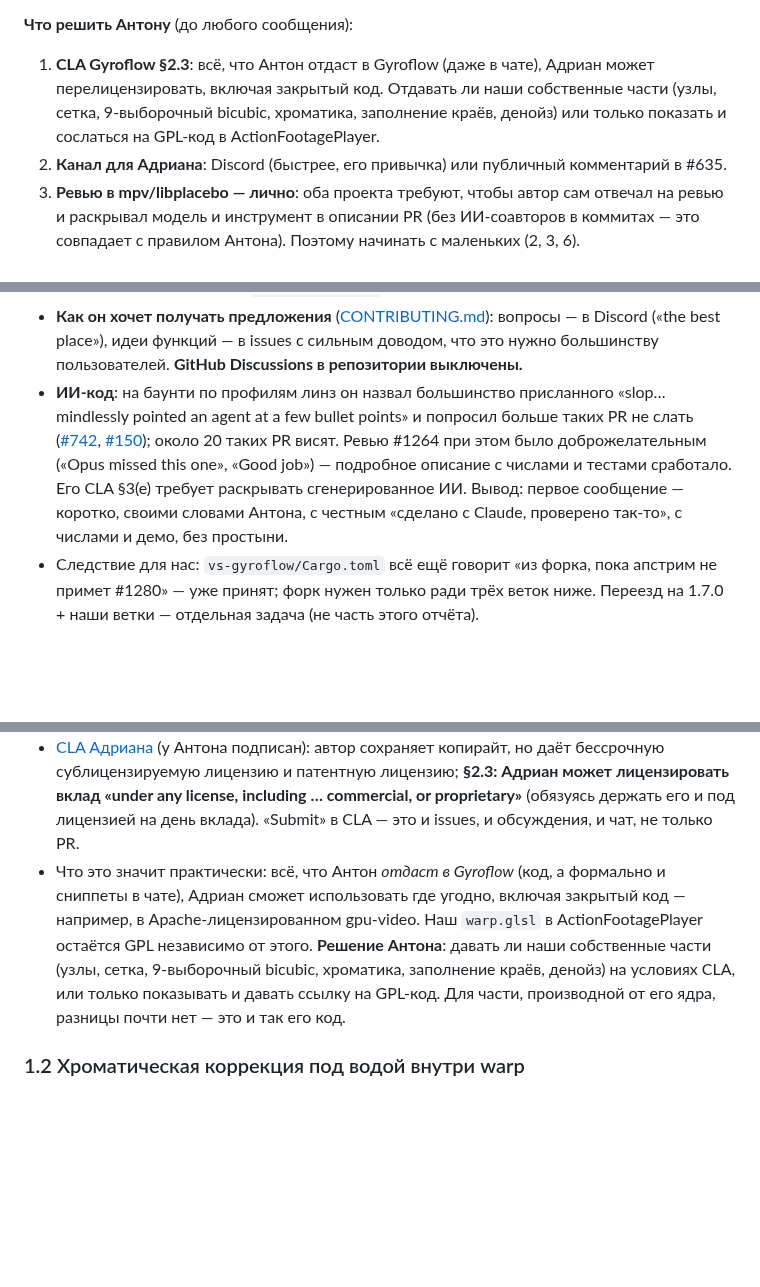
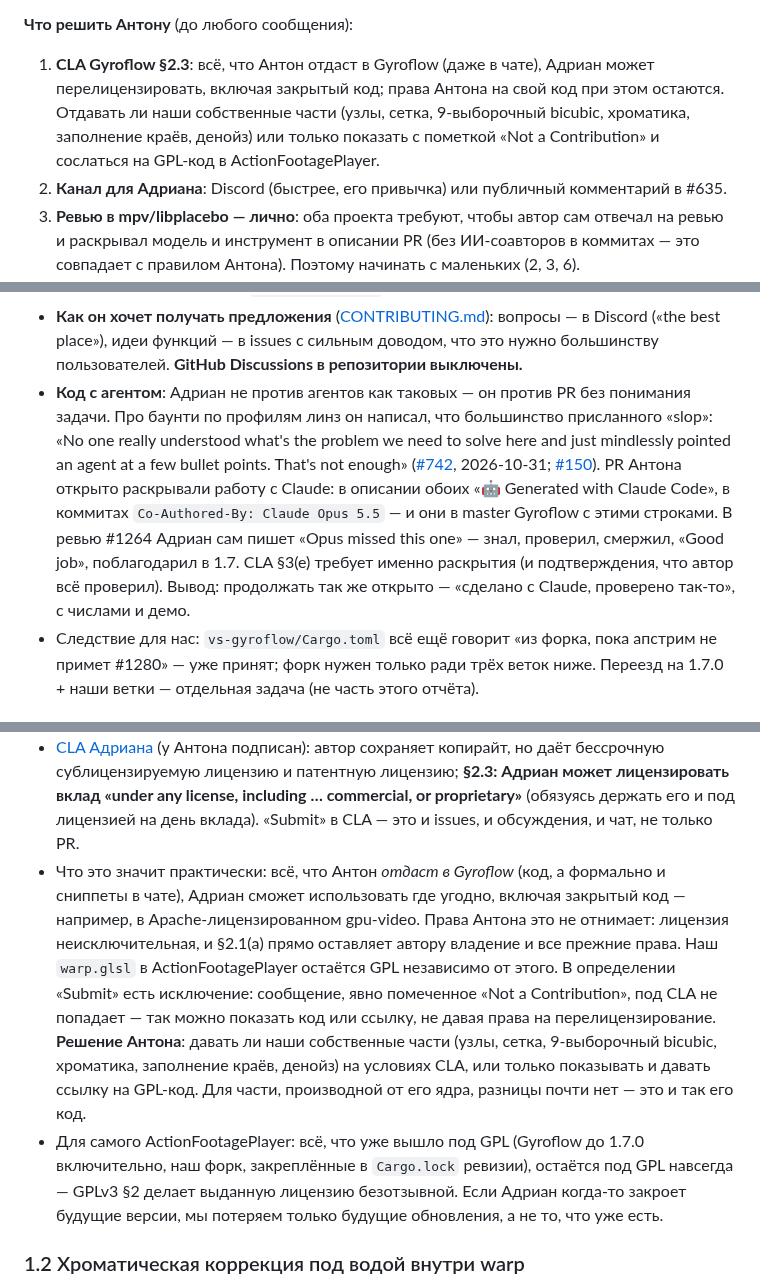
Before and after one commit to anton-belkin/ActionFootagePlayer, a Markdown page: reports/upstream-contributions.md, 3 parts joined by grey strips. Rendered like a GitHub page; blank space fills up the shorter version.

Commit message:
reports/upstream-contributions: what the CLA leaves to the author, GPL already given stays, and the PRs to Gyroflow disclosed Claude
Co-Authored-By: Claude Opus 5.5 <noreply@anthropic.com>

```diff
--- a/reports/upstream-contributions.md
+++ b/reports/upstream-contributions.md
@@ -36,8 +36,9 @@
 **Что решить Антону** (до любого сообщения):
 
 1. **CLA Gyroflow §2.3**: всё, что Антон отдаст в Gyroflow (даже в чате), Адриан может перелицензировать, включая
-   закрытый код. Отдавать ли наши собственные части (узлы, сетка, 9-выборочный bicubic, хроматика, заполнение краёв,
-   денойз) или только показать и сослаться на GPL-код в ActionFootagePlayer.
+   закрытый код; права Антона на свой код при этом остаются. Отдавать ли наши собственные части (узлы, сетка,
+   9-выборочный bicubic, хроматика, заполнение краёв, денойз) или только показать с пометкой «Not a Contribution» и
+   сослаться на GPL-код в ActionFootagePlayer.
 2. **Канал для Адриана**: Discord (быстрее, его привычка) или публичный комментарий в #635.
 3. **Ревью в mpv/libplacebo — лично**: оба проекта требуют, чтобы автор сам отвечал на ревью и раскрывал модель и
    инструмент в описании PR (без ИИ-соавторов в коммитах — это совпадает с правилом Антона). Поэтому начинать с
@@ -81,12 +82,14 @@
 - **Как он хочет получать предложения** ([CONTRIBUTING.md](https://github.com/gyroflow/gyroflow/blob/master/CONTRIBUTING.md)):
   вопросы — в Discord («the best place»), идеи функций — в issues с сильным доводом, что это нужно большинству
   пользователей. **GitHub Discussions в репозитории выключены.**
-- **ИИ-код**: на баунти по профилям линз он назвал большинство присланного «slop… mindlessly pointed an agent at a few
-  bullet points» и попросил больше таких PR не слать ([#742](https://github.com/gyroflow/gyroflow/issues/742),
-  [#150](https://github.com/gyroflow/gyroflow/issues/150)); около 20 таких PR висят. Ревью #1264 при этом было
-  доброжелательным («Opus missed this one», «Good job») — подробное описание с числами и тестами сработало. Его CLA
-  §3(e) требует раскрывать сгенерированное ИИ. Вывод: первое сообщение — коротко, своими словами Антона, с честным
-  «сделано с Claude, проверено так-то», с числами и демо, без простыни.
+- **Код с агентом**: Адриан не против агентов как таковых — он против PR без понимания задачи. Про баунти по профилям
+  линз он написал, что большинство присланного «slop»: «No one really understood what's the problem we need to solve
+  here and just mindlessly pointed an agent at a few bullet points. That's not enough» ([#742](https://github.com/gyroflow/gyroflow/issues/742),
+  2026-10-31; [#150](https://github.com/gyroflow/gyroflow/issues/150)). PR Антона открыто раскрывали работу с Claude:
+  в описании обоих «🤖 Generated with Claude Code», в коммитах `Co-Authored-By: Claude Opus 5.5` — и они в master
+  Gyroflow с этими строками. В ревью #1264 Адриан сам пишет «Opus missed this one» — знал, проверил, смержил, «Good
+  job», поблагодарил в 1.7. CLA §3(e) требует именно раскрытия (и подтверждения, что автор всё проверил). Вывод:
+  продолжать так же открыто — «сделано с Claude, проверено так-то», с числами и демо.
 - Следствие для нас: `vs-gyroflow/Cargo.toml` всё ещё говорит «из форка, пока апстрим не примет #1280» — уже принят;
   форк нужен только ради трёх веток ниже. Переезд на 1.7.0 + наши ветки — отдельная задача (не часть этого отчёта).
 
@@ -161,10 +164,16 @@ gyroflow, действует его CLA (у Антона подписан) —
   лицензировать вклад «under any license, including … commercial, or proprietary»** (обязуясь держать его и под
   лицензией на день вклада). «Submit» в CLA — это и issues, и обсуждения, и чат, не только PR.
 - Что это значит практически: всё, что Антон *отдаст в Gyroflow* (код, а формально и сниппеты в чате), Адриан сможет
-  использовать где угодно, включая закрытый код — например, в Apache-лицензированном gpu-video. Наш `warp.glsl` в
-  ActionFootagePlayer остаётся GPL независимо от этого. **Решение Антона**: давать ли наши собственные части (узлы,
+  использовать где угодно, включая закрытый код — например, в Apache-лицензированном gpu-video. Права Антона это не
+  отнимает: лицензия неисключительная, и §2.1(a) прямо оставляет автору владение и все прежние права. Наш `warp.glsl` в
+  ActionFootagePlayer остаётся GPL независимо от этого. В определении «Submit» есть исключение: сообщение, явно
+  помеченное «Not a Contribution», под CLA не попадает — так можно показать код или ссылку, не давая права на
+  перелицензирование. **Решение Антона**: давать ли наши собственные части (узлы,
   сетка, 9-выборочный bicubic, хроматика, заполнение краёв, денойз) на условиях CLA, или только показывать и давать
   ссылку на GPL-код. Для части, производной от его ядра, разницы почти нет — это и так его код.
+- Для самого ActionFootagePlayer: всё, что уже вышло под GPL (Gyroflow до 1.7.0 включительно, наш форк, закреплённые в
+  `Cargo.lock` ревизии), остаётся под GPL навсегда — GPLv3 §2 делает выданную лицензию безотзывной. Если Адриан когда-то
+  закроет будущие версии, мы потеряем только будущие обновления, а не то, что уже есть.
 
 ### 1.2 Хроматическая коррекция под водой внутри warp
 
```
